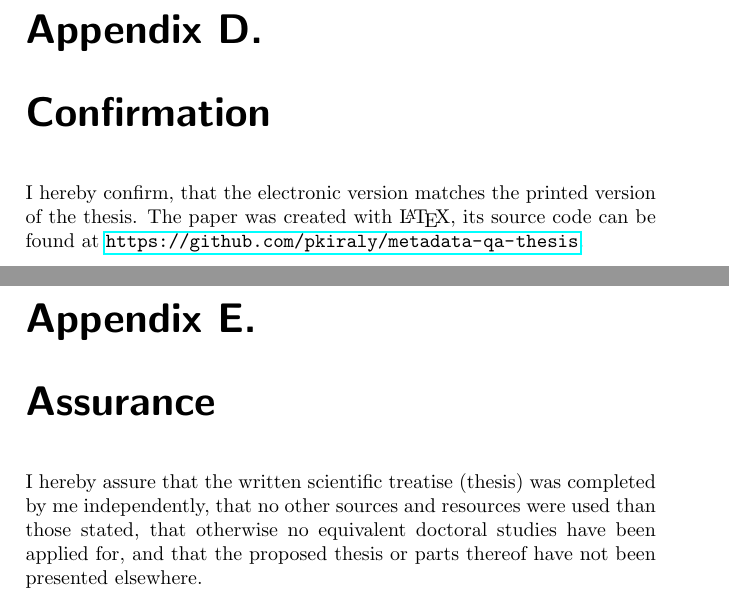
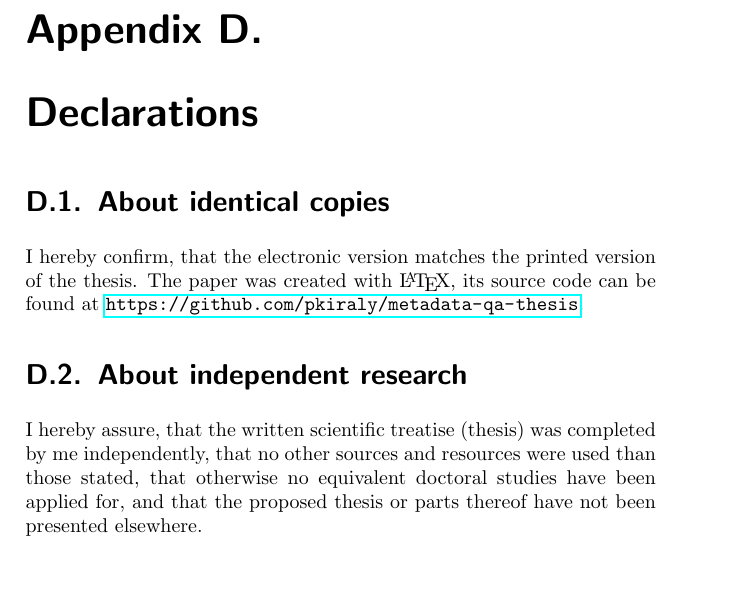
Before and after one commit to pkiraly/metadata-qa-thesis, a LaTeX thesis (main.tex, which reads appendix04.tex, appendix05.tex): two parts of pages 163 and 165 of 174 before the commit and part of page 163 of 172 after it, the two joined at a grey line, cut so that both start at the same text, the shorter picture padded with empty space. Compiled offline with pdfLaTeX.

Commit message:
Merge declarations to the same page.

```diff
--- a/appendix04.tex
+++ b/appendix04.tex
@@ -1,3 +1,9 @@
-\chapter{Confirmation}
+\chapter{Declarations}
+
+\section{About identical copies}
 
 I hereby confirm, that the electronic version matches the printed version of the thesis. The paper was created with \LaTeX, its source code can be found at \url{https://github.com/pkiraly/metadata-qa-thesis}.
+
+\section{About independent research}
+
+I hereby assure, that the written scientific treatise (thesis) was completed by me independently, that no other sources and resources were used than those stated, that otherwise no equivalent doctoral studies have been applied for, and that the proposed thesis or parts thereof have not been presented elsewhere.
--- a/appendix05.tex
+++ /dev/null
@@ -1,3 +0,0 @@
-\chapter{Assurance}
-
-I hereby assure that the written scientific treatise (thesis) was completed by me independently, that no other sources and resources were used than those stated, that otherwise no equivalent doctoral studies have been applied for, and that the proposed thesis or parts thereof have not been presented elsewhere.
--- a/main.tex
+++ b/main.tex
@@ -155,9 +155,8 @@ at the Faculty of Humanities of the Georg-August-Universität Göttingen\\
 \input{appendix02}
 \input{appendix03}
 \input{appendix04}
-\input{appendix05}
 
-%\input{backmatter}
+% \input{backmatter}
 
 \bibliographystyle{acm}
 \bibliography{bibliography-for-papers}
```
